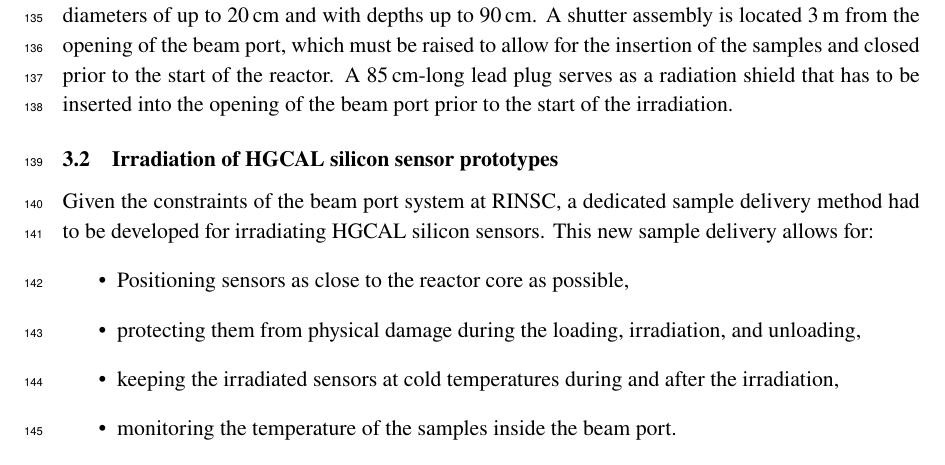
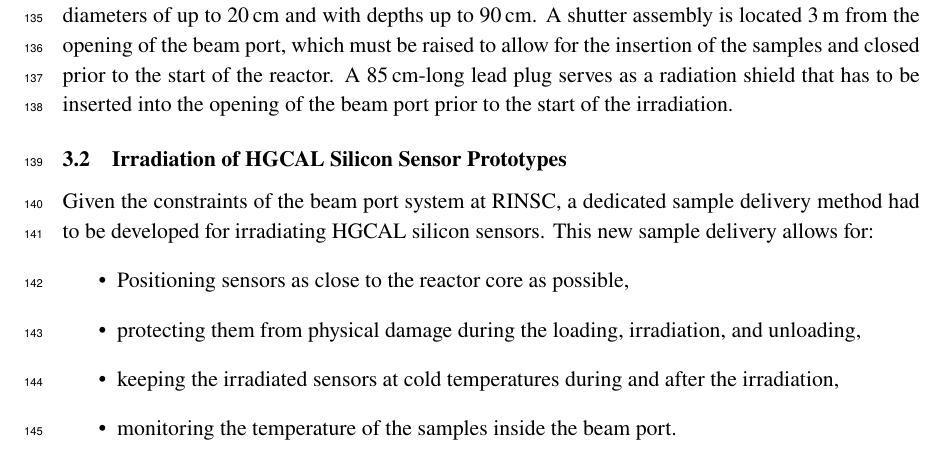
Before and after one commit to define111/irradiated_hgcal_sensor_ivcv_publication2021, a LaTeX document (main.tex, which reads content/2_irradiation.tex): part of page 5 of 19, cut so that both start at the same text. Compiled offline with pdfLaTeX.

Commit message:
[irradiation] fix capitalisation of title

```diff
--- a/content/2_irradiation.tex
+++ b/content/2_irradiation.tex
@@ -24,7 +24,7 @@ It measures about \SI{4}{\metre} from its opening to the termination near to the
 A shutter assembly is located \SI{3}{\metre} from the opening of the beam port, which must be raised to allow for the insertion of the samples and closed prior to the start of the reactor.
 A \SI{85}{\centi\metre}-long lead plug serves as a radiation shield that has to be inserted into the opening of the beam port prior to the start of the irradiation.
 
-\subsection{Irradiation of HGCAL silicon sensor prototypes}
+\subsection{Irradiation of HGCAL Silicon Sensor Prototypes}
 \label{subsec:irradiation}
 Given the constraints of the beam port system at RINSC, a dedicated sample delivery method had to be developed for irradiating HGCAL silicon sensors.
 This new sample delivery allows for:
```
